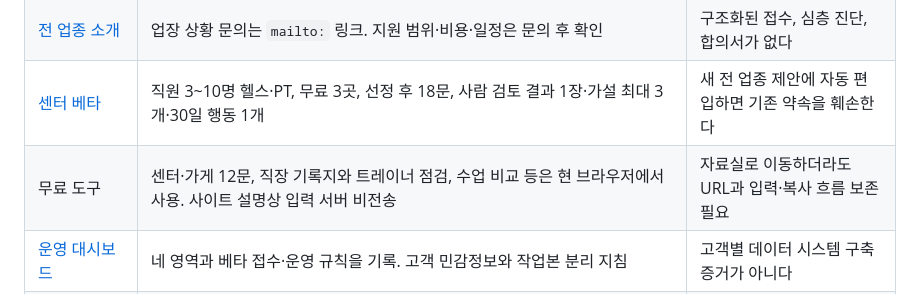
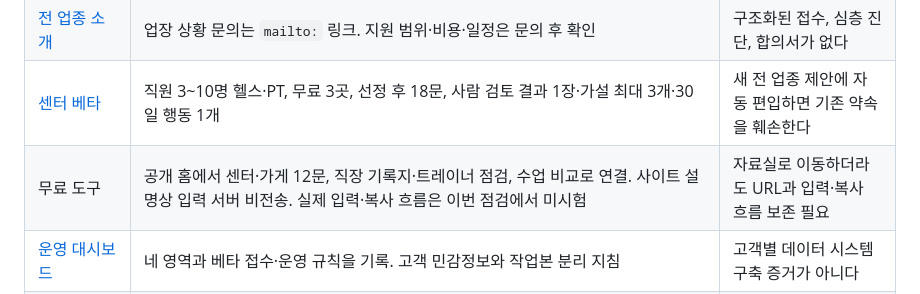
Before and after one commit to 51552462/detail-lab-site, a Markdown page: docs/detail-lab-2.0/01-service-and-transition.md, the part around the change. GitHub-like rendering.

Commit message:
docs: 무료 도구 점검 범위를 명확히 기록

```diff
--- a/docs/detail-lab-2.0/01-service-and-transition.md
+++ b/docs/detail-lab-2.0/01-service-and-transition.md
@@ -27,7 +27,7 @@ B는 고객에게 제공할 사람의 작업이다. C는 고객별 자료와 결
 | [공개 홈](https://detail-lab-site.onrender.com/) | 네 카드: 센터, 가게, 직장, 전 업종. 센터 12문 자가점검과 18문 사람 검토를 분리 | 통합 운영 접수 입구가 없다 |
 | [전 업종 소개](https://detail-lab-site.onrender.com/business.html) | 업장 상황 문의는 `mailto:` 링크. 지원 범위·비용·일정은 문의 후 확인 | 구조화된 접수, 심층 진단, 합의서가 없다 |
 | [센터 베타](https://app.notion.com/p/3c5f6ead740181a38da5fa2ce91f6401) | 직원 3~10명 헬스·PT, 무료 3곳, 선정 후 18문, 사람 검토 결과 1장·가설 최대 3개·30일 행동 1개 | 새 전 업종 제안에 자동 편입하면 기존 약속을 훼손한다 |
-| 무료 도구 | 센터·가게 12문, 직장 기록지와 트레이너 점검, 수업 비교 등은 현 브라우저에서 사용. 사이트 설명상 입력 서버 비전송 | 자료실로 이동하더라도 URL과 입력·복사 흐름 보존 필요 |
+| 무료 도구 | 공개 홈에서 센터·가게 12문, 직장 기록지·트레이너 점검, 수업 비교로 연결. 사이트 설명상 입력 서버 비전송. 실제 입력·복사 흐름은 이번 점검에서 미시험 | 자료실로 이동하더라도 URL과 입력·복사 흐름 보존 필요 |
 | [운영 대시보드](https://app.notion.com/p/3c5f6ead740181b785ade7c1fd347023) | 네 영역과 베타 접수·운영 규칙을 기록. 고객 민감정보와 작업본 분리 지침 | 고객별 데이터 시스템 구축 증거가 아니다 |
 | [베네핏·자동화 보고](https://app.notion.com/p/3f8f6ead740181c38b96c9aa661ffb4e) | 추가 제작 베네핏과 제작 자동화 순서를 제안 | 제안 목록을 현재 제공물로 표시하면 안 된다 |
 | [홍보 아카이브](https://app.notion.com/p/2b1d0446dba648f6994deea3ffab2495) | 콘텐츠 기록 DB. 확인한 최근 행은 9월 말이며 ‘대기’와 게시 URL이 함께 있는 행도 있음 | 게시 URL 존재와 검수·게시 상태를 각각 확인해야 한다 |
```
